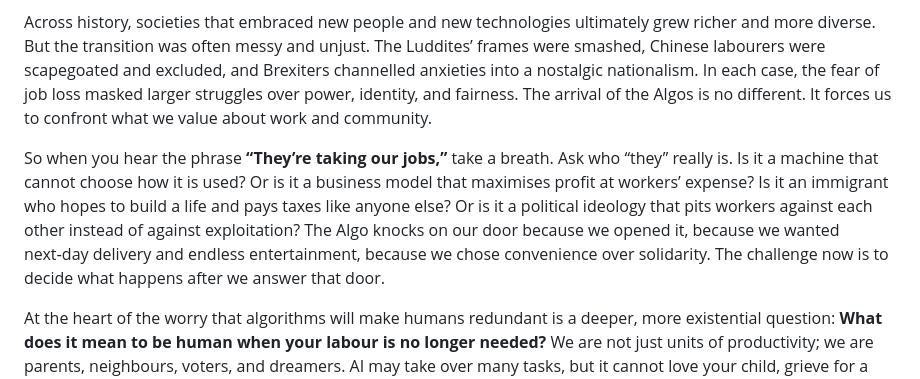
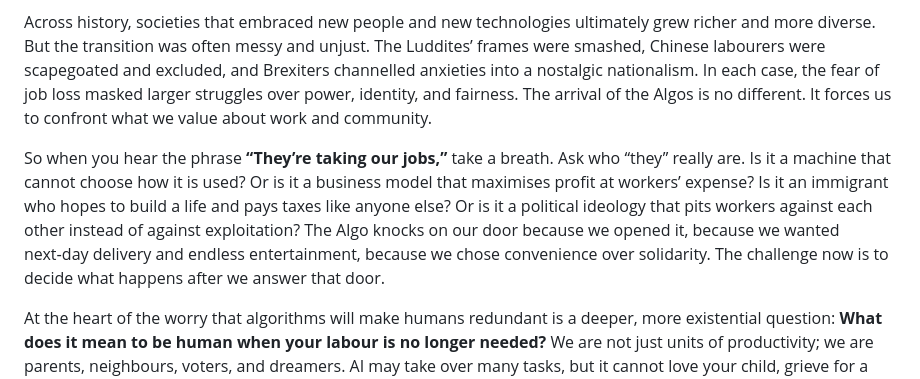
Before and after one commit to DevOpsKev/ai-immigrants, a Markdown page: author/body/01 - The Bloody Algos Are Here.md, the part around the change. Rendered like a GitHub page.

```diff
--- a/author/body/01 - The Bloody Algos Are Here.md
+++ b/author/body/01 - The Bloody Algos Are Here.md
@@ -60,6 +60,6 @@ Here’s the paradox: AI has the potential to liberate us from drudgery and crea
 
 Across history, societies that embraced new people and new technologies ultimately grew richer and more diverse. But the transition was often messy and unjust. The Luddites’ frames were smashed, Chinese labourers were scapegoated and excluded, and Brexiters channelled anxieties into a nostalgic nationalism. In each case, the fear of job loss masked larger struggles over power, identity, and fairness. The arrival of the Algos is no different. It forces us to confront what we value about work and community.
 
-So when you hear the phrase **“They’re taking our jobs,”** take a breath. Ask who “they” really is. Is it a machine that cannot choose how it is used? Or is it a business model that maximises profit at workers’ expense? Is it an immigrant who hopes to build a life and pays taxes like anyone else? Or is it a political ideology that pits workers against each other instead of against exploitation? The Algo knocks on our door because we opened it, because we wanted next‑day delivery and endless entertainment, because we chose convenience over solidarity. The challenge now is to decide what happens after we answer that door.
+So when you hear the phrase **“They’re taking our jobs,”** take a breath. Ask who “they” really are. Is it a machine that cannot choose how it is used? Or is it a business model that maximises profit at workers’ expense? Is it an immigrant who hopes to build a life and pays taxes like anyone else? Or is it a political ideology that pits workers against each other instead of against exploitation? The Algo knocks on our door because we opened it, because we wanted next‑day delivery and endless entertainment, because we chose convenience over solidarity. The challenge now is to decide what happens after we answer that door.
 
 At the heart of the worry that algorithms will make humans redundant is a deeper, more existential question: **What does it mean to be human when your labour is no longer needed?** We are not just units of productivity; we are parents, neighbours, voters, and dreamers. AI may take over many tasks, but it cannot love your child, grieve for a friend, or stand up for justice. The point of grappling with the **Algo immigrant** is not to defeat it but to learn to live with it on terms that respect our humanity. The bloody algos are here. Let’s make sure we decide how they work, not the other way around.
```
